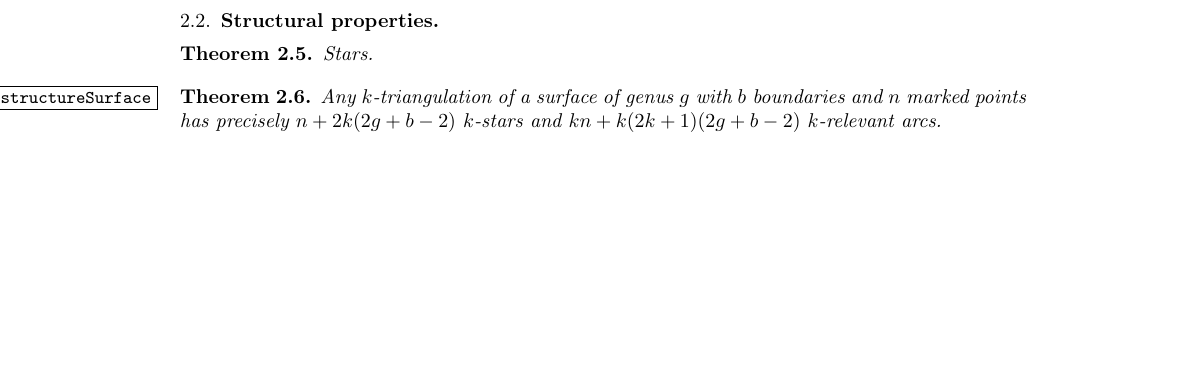
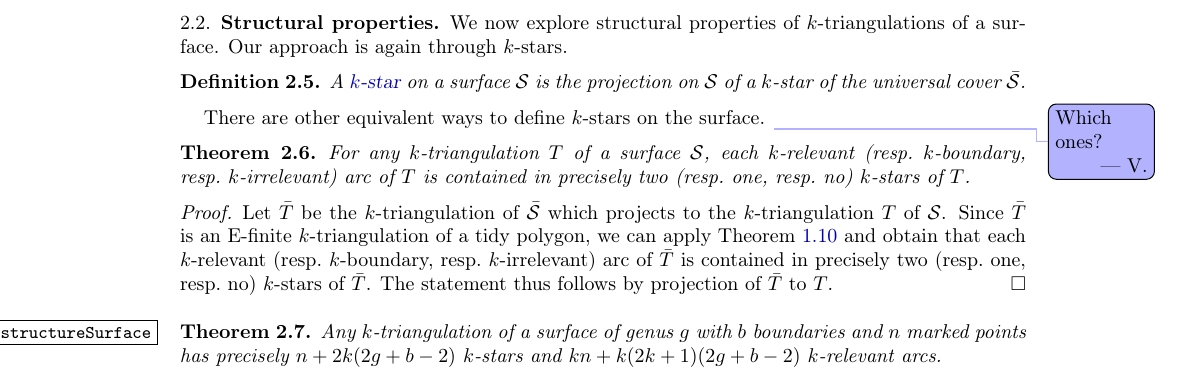
Before and after one commit to vpilaud/multitriangulationsSurfaces, a LaTeX paper (draft/multiTrig.tex): part of page 9 of 16, cut at the place of the change, the shorter picture padded with empty space. Compiled offline with pdfLaTeX.

Commit message:
improve stars surfaces

```diff
--- a/draft/multiTrig.tex
+++ b/draft/multiTrig.tex
@@ -670,10 +670,27 @@ Be careful: a $k$-crossing on~$\surface$ is NOT a collection of pairwise crossin
 
 \subsection{Structural properties}
 
+We now explore structural properties of $k$-triangulations of a surface.
+Our approach is again through $k$-stars.
+
+\begin{definition}
+A \defn{$k$-star} on a surface~$\surface$ is the projection on~$\surface$ of a $k$-star of the universal cover~$\bar\surface$.
+\end{definition}
+
+There are other equivalent ways to define $k$-stars on the surface.
+\vincent{Which ones?}
+%For instance, one can define an angle of a collection~$T$ of arcs on~$\surface$ as a pair of consecutive arcs around a common vertex.
+%A $k$-star of~$\surface$ can then be defined as a cyclic collection of $2k+1$ arcs~$a_0, \dots, a_{2k+1}$ arcs of~$\surface$ such that any two consecutive ones~$a_i$ and~$a_{i+1}$ (including~$a_{2k+1}$ and~$a_0$) form an angle of~$\surface$.
+
 \begin{theorem}
-Stars.
+For any $k$-triangulation~$T$ of a surface~$\surface$, each $k$-relevant (resp.~$k$-boundary, resp.~$k$-irrelevant) arc of~$T$ is contained in precisely two (resp.~one, resp.~no) $k$-stars of~$T$.
 \end{theorem}
 
+\begin{proof}
+Let~$\bar T$ be the $k$-triangulation of~$\bar\surface$ which projects to the $k$-triangulation~$T$ of~$\surface$.
+Since~$\bar T$ is an \ef $k$-triangulation of a tidy polygon, we can apply \cref{thm:structureInfinite} and obtain that each $k$-relevant (resp.~$k$-boundary, resp.~$k$-irrelevant) arc of~$\bar T$ is contained in precisely two (resp.~one, resp.~no) $k$-stars of~$\bar T$.
+The statement thus follows by projection of~$\bar T$ to~$T$.
+\end{proof}
 
 \begin{figure}[t]
 	\capstart
```
